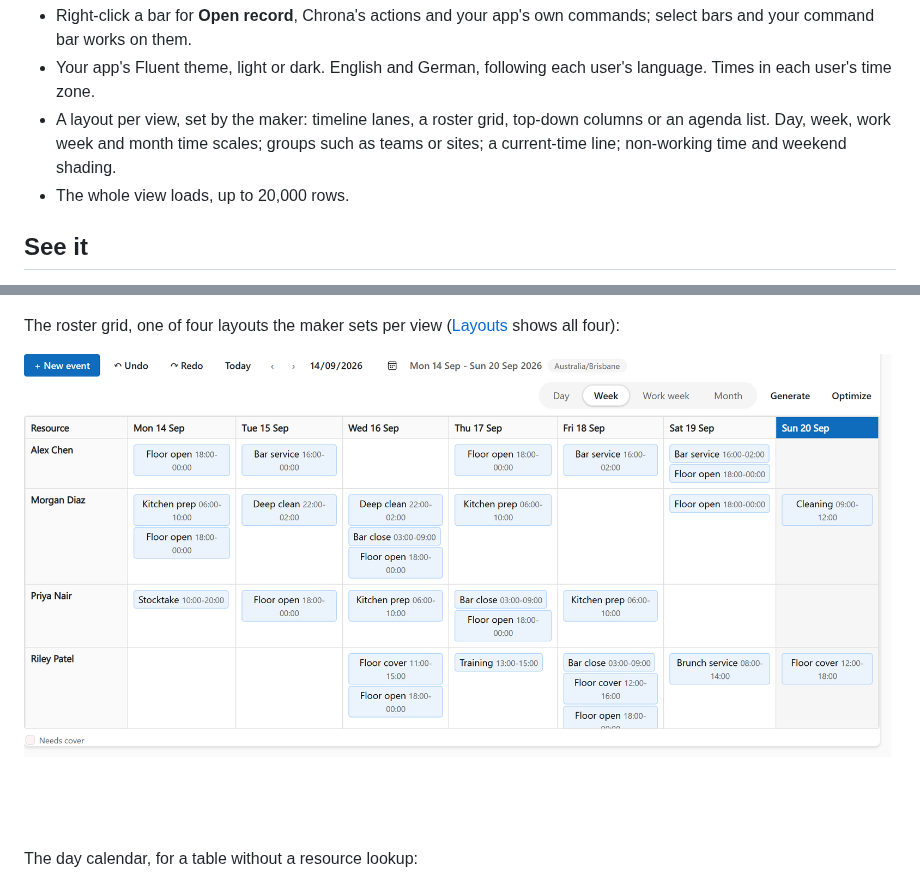
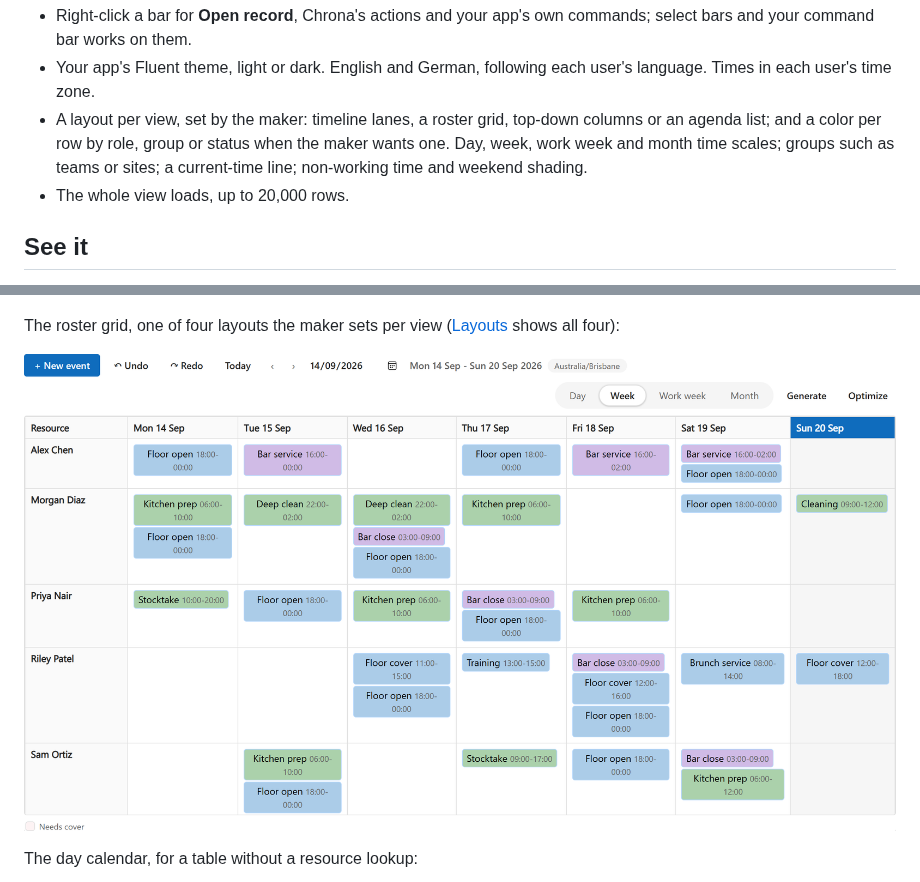
Before and after one commit to konfigure8/chrona-scheduler, a Markdown page: README.md, 2 parts joined by grey strips. GitHub-like rendering; pictures changed too: docs/images/layout-roster.png.

```diff
--- a/README.md
+++ b/README.md
@@ -44,7 +44,7 @@ The [install guide](docs/install.md) walks every step with the platform's own wo
 **Live in your app**
 - Right-click a bar for **Open record**, Chrona's actions and your app's own commands; select bars and your command bar works on them.
 - Your app's Fluent theme, light or dark. English and German, following each user's language. Times in each user's time zone.
-- A layout per view, set by the maker: timeline lanes, a roster grid, top-down columns or an agenda list. Day, week, work week and month time scales; groups such as teams or sites; a current-time line; non-working time and weekend shading.
+- A layout per view, set by the maker: timeline lanes, a roster grid, top-down columns or an agenda list; and a color per row by role, group or status when the maker wants one. Day, week, work week and month time scales; groups such as teams or sites; a current-time line; non-working time and weekend shading.
 - The whole view loads, up to 20,000 rows.
 
 ## See it
```
Also changed, not shown: docs/configure.md (+1 -0 lines), docs/layouts.md (+1 -1 lines), docs/images/layout-timeline.png, docs/images/layout-topdown.png.
